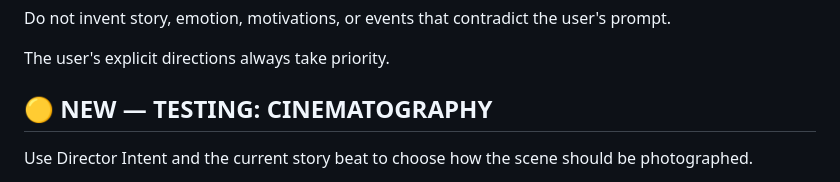
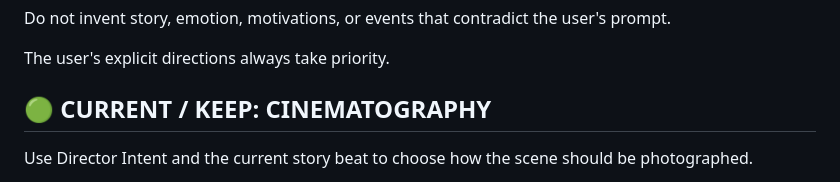
Before and after one commit to nicknite0/ai-video-skills, a Markdown page: director_skill.md, the part around the change. Drawn GitHub-style.

Commit message:
Promote cinematography after successful tests

```diff
--- a/director_skill.md
+++ b/director_skill.md
@@ -29,7 +29,7 @@ Do not invent story, emotion, motivations, or events that contradict the user's
 
 The user's explicit directions always take priority.
 
-## 🟡 NEW — TESTING: CINEMATOGRAPHY
+## 🟢 CURRENT / KEEP: CINEMATOGRAPHY
 
 Use Director Intent and the current story beat to choose how the scene should be photographed.
 
```
